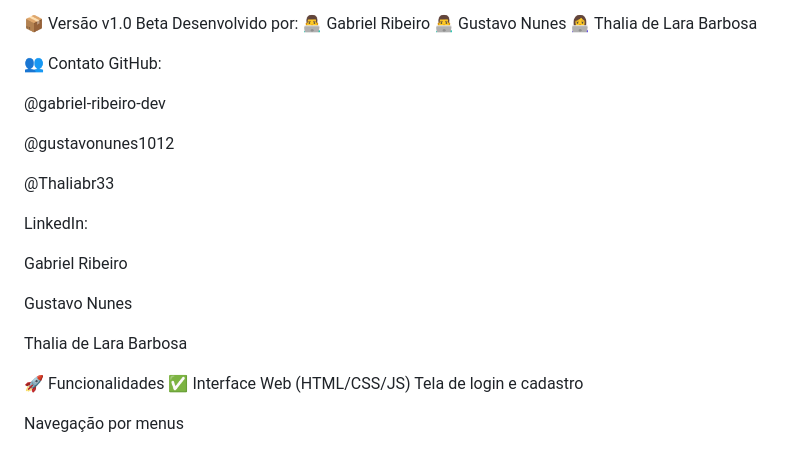
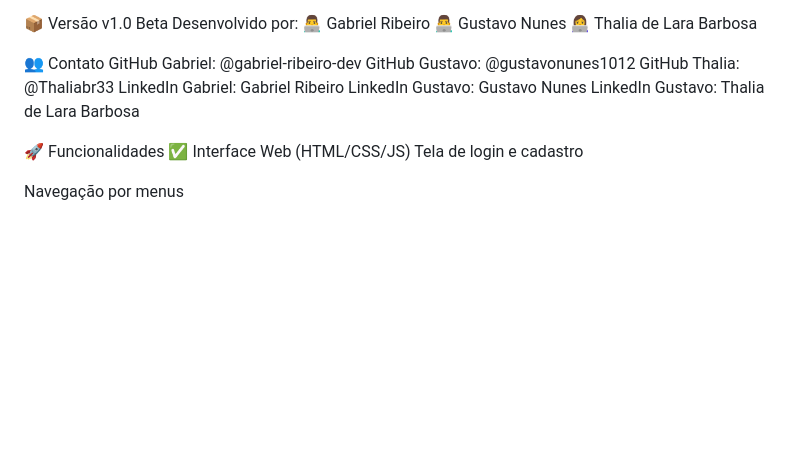
Before and after one commit to Thaliabr33/fluxoapp, a Markdown page: README.md, the part around the change. Rendered like a GitHub page; blank space fills up the shorter version.

```diff
--- a/README.md
+++ b/README.md
@@ -9,21 +9,12 @@ Desenvolvido por:
 👩‍💻 Thalia de Lara Barbosa
 
 👥 Contato
-GitHub:
-
-@gabriel-ribeiro-dev
-
-@gustavonunes1012
-
-@Thaliabr33
-
-LinkedIn:
-
-Gabriel Ribeiro
-
-Gustavo Nunes
-
-Thalia de Lara Barbosa
+GitHub Gabriel: @gabriel-ribeiro-dev
+GitHub Gustavo: @gustavonunes1012
+GitHub Thalia: @Thaliabr33
+LinkedIn Gabriel: Gabriel Ribeiro
+LinkedIn Gustavo: Gustavo Nunes
+LinkedIn Gustavo: Thalia de Lara Barbosa
 
 🚀 Funcionalidades
 ✅ Interface Web (HTML/CSS/JS)
```
